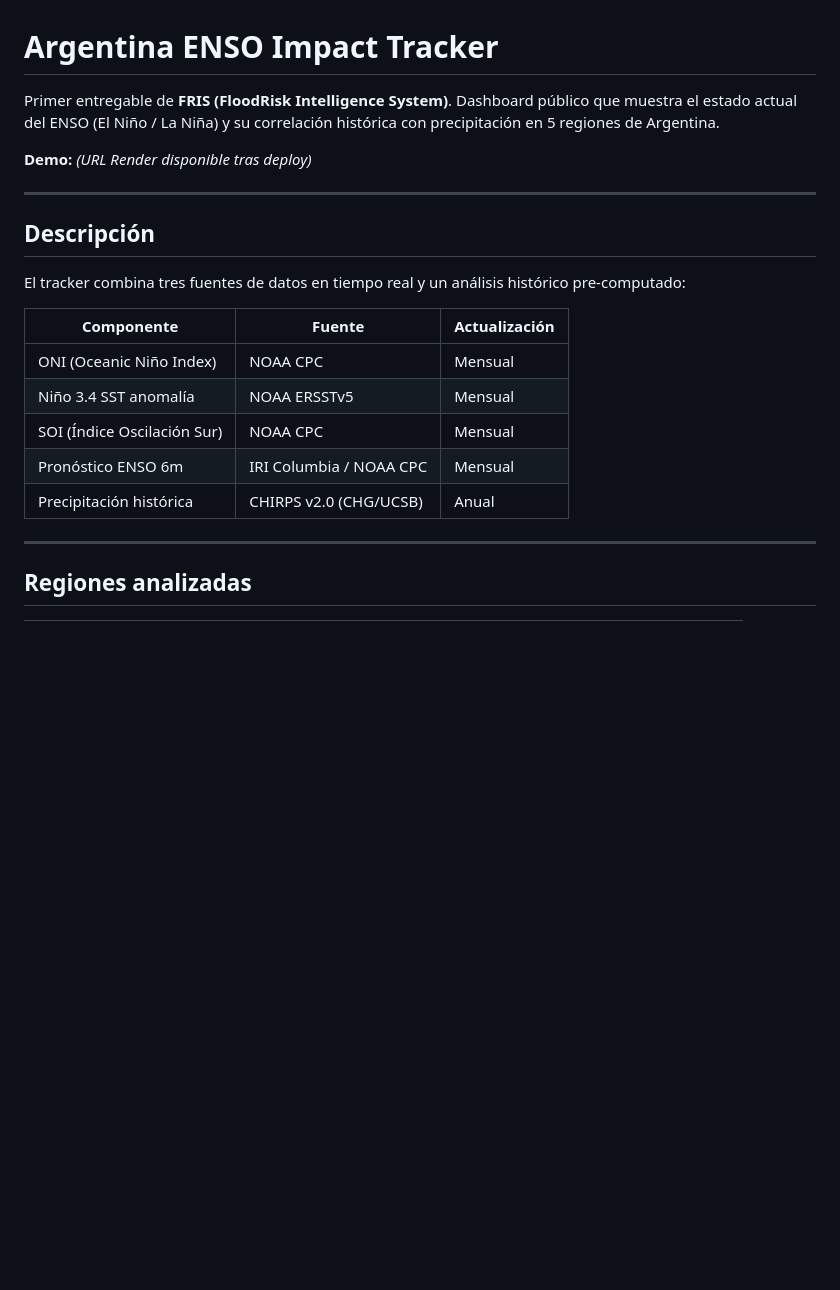
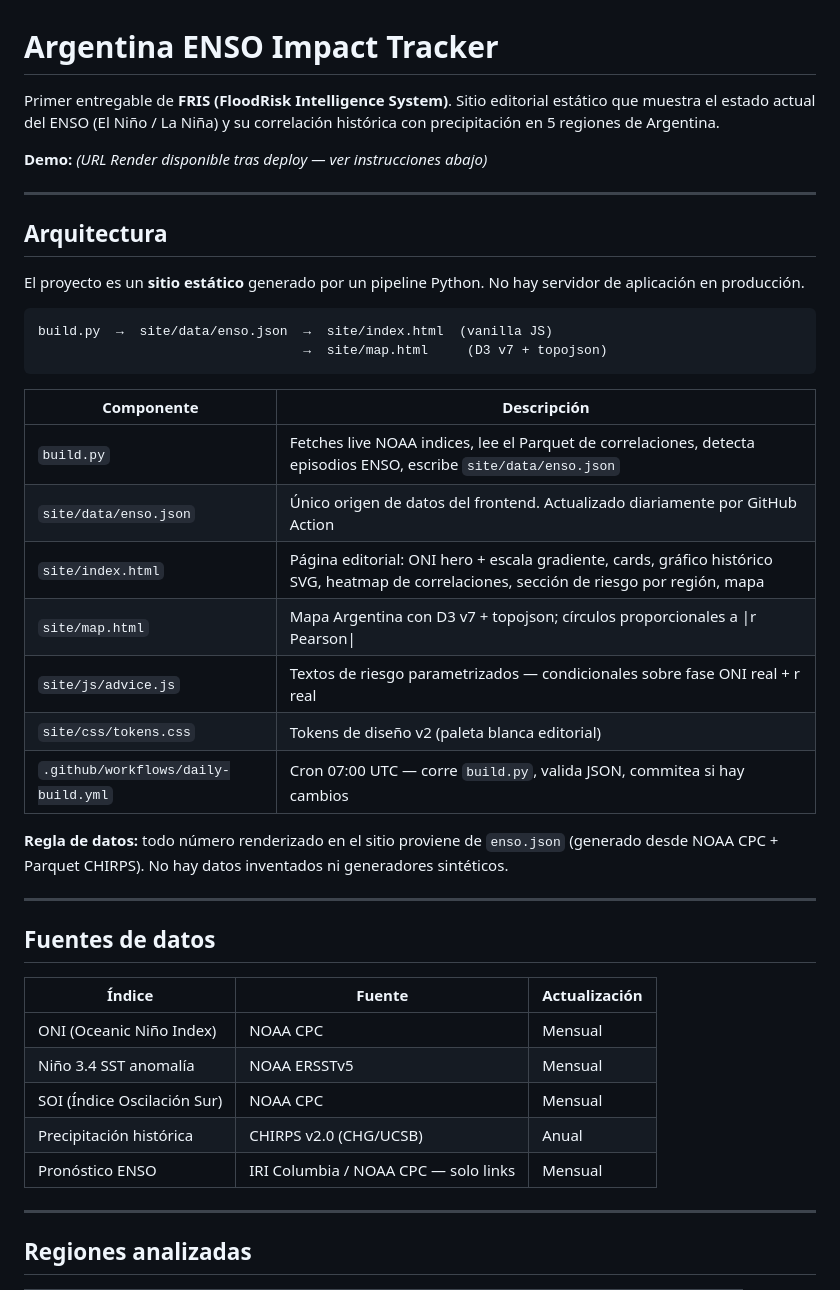
Before and after one commit to ammarmahfoud90/argentina-enso-tracker, a Markdown page: README.md, the part around one of its changes. Rendered like a GitHub page; blank space fills up the shorter version.

````diff
--- a/README.md
+++ b/README.md
@@ -1,25 +1,47 @@
 # Argentina ENSO Impact Tracker
 
 Primer entregable de **FRIS (FloodRisk Intelligence System)**.
-Dashboard público que muestra el estado actual del ENSO (El Niño / La Niña)
+Sitio editorial estático que muestra el estado actual del ENSO (El Niño / La Niña)
 y su correlación histórica con precipitación en 5 regiones de Argentina.
 
-**Demo:** *(URL Render disponible tras deploy)*
+**Demo:** *(URL Render disponible tras deploy — ver instrucciones abajo)*
 
 ---
 
-## Descripción
+## Arquitectura
 
-El tracker combina tres fuentes de datos en tiempo real y un análisis
-histórico pre-computado:
+El proyecto es un **sitio estático** generado por un pipeline Python.
+No hay servidor de aplicación en producción.
 
-| Componente | Fuente | Actualización |
+```
+build.py  →  site/data/enso.json  →  site/index.html  (vanilla JS)
+                                  →  site/map.html     (D3 v7 + topojson)
+```
+
+| Componente | Descripción |
+|---|---|
+| `build.py` | Fetches live NOAA indices, lee el Parquet de correlaciones, detecta episodios ENSO, escribe `site/data/enso.json` |
+| `site/data/enso.json` | Único origen de datos del frontend. Actualizado diariamente por GitHub Action |
+| `site/index.html` | Página editorial: ONI hero + escala gradiente, cards, gráfico histórico SVG, heatmap de correlaciones, sección de riesgo por región, mapa |
+| `site/map.html` | Mapa Argentina con D3 v7 + topojson; círculos proporcionales a \|r Pearson\| |
+| `site/js/advice.js` | Textos de riesgo parametrizados — condicionales sobre fase ONI real + r real |
+| `site/css/tokens.css` | Tokens de diseño v2 (paleta blanca editorial) |
+| `.github/workflows/daily-build.yml` | Cron 07:00 UTC — corre `build.py`, valida JSON, commitea si hay cambios |
+
+**Regla de datos:** todo número renderizado en el sitio proviene de `enso.json`
+(generado desde NOAA CPC + Parquet CHIRPS). No hay datos inventados ni generadores sintéticos.
+
+---
+
+## Fuentes de datos
+
+| Índice | Fuente | Actualización |
 |---|---|---|
 | ONI (Oceanic Niño Index) | NOAA CPC | Mensual |
 | Niño 3.4 SST anomalía | NOAA ERSSTv5 | Mensual |
 | SOI (Índice Oscilación Sur) | NOAA CPC | Mensual |
-| Pronóstico ENSO 6m | IRI Columbia / NOAA CPC | Mensual |
 | Precipitación histórica | CHIRPS v2.0 (CHG/UCSB) | Anual |
+| Pronóstico ENSO | IRI Columbia / NOAA CPC — solo links | Mensual |
 
 ---
 
````
Also changed, not shown: other parts of README.md (+98 -93 lines).
